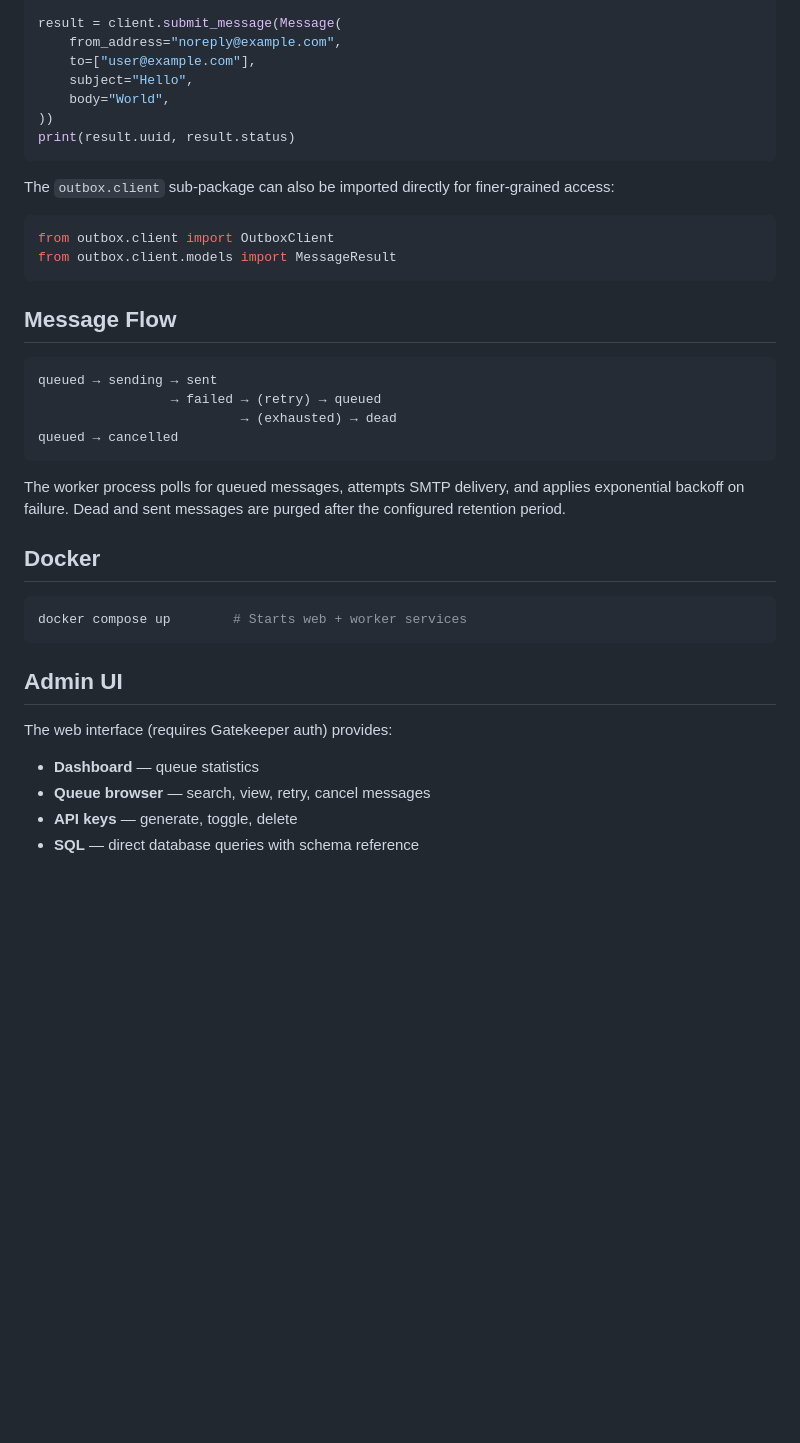
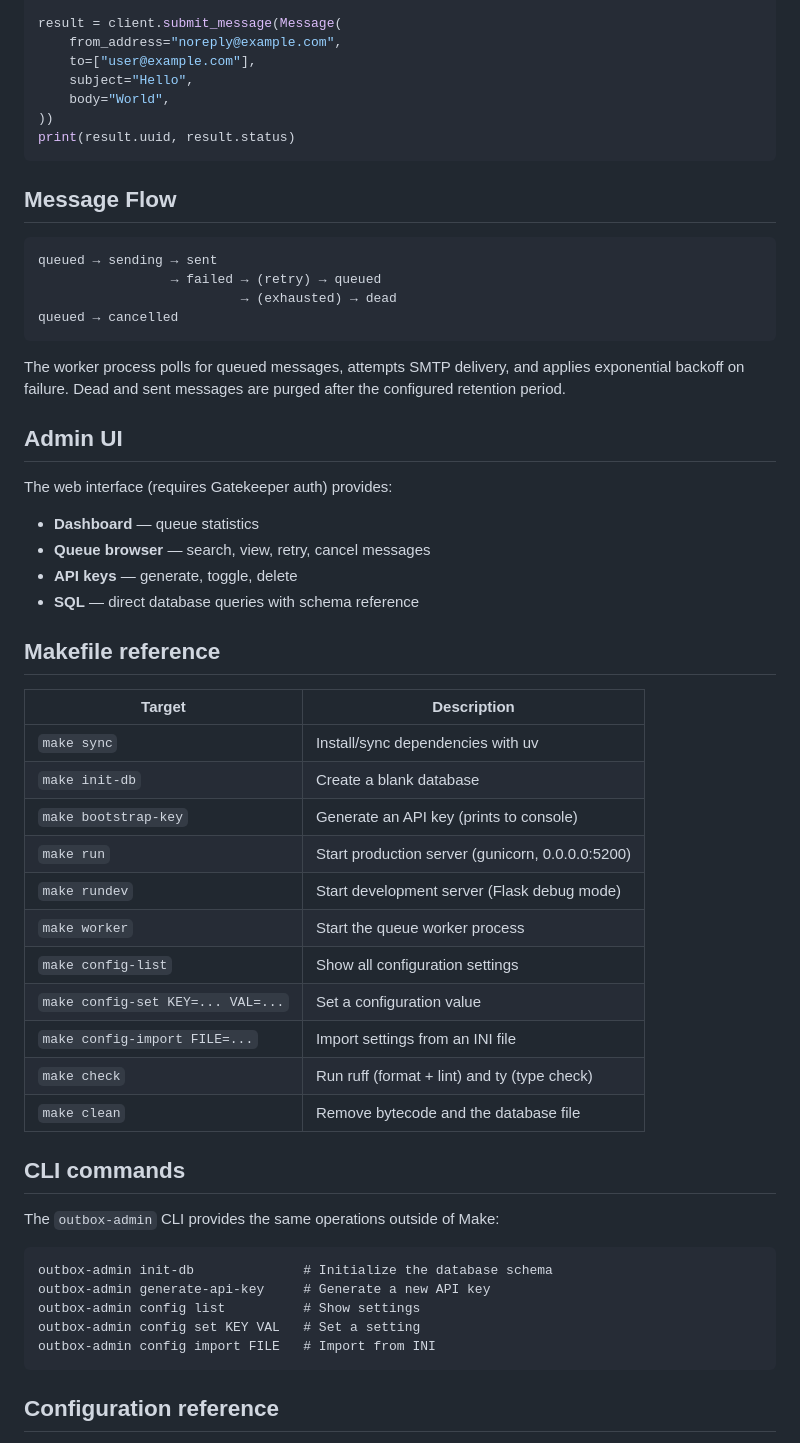
Before and after one commit to technobok/outbox, a Markdown page: README.md, the part around one of its changes. GitHub-like rendering; blank space fills up the shorter version.

````diff
--- a/README.md
+++ b/README.md
@@ -110,13 +95,6 @@ result = client.submit_message(Message(
 print(result.uuid, result.status)
 ```
 
-The `outbox.client` sub-package can also be imported directly for finer-grained access:
-
-```python
-from outbox.client import OutboxClient
-from outbox.client.models import MessageResult
-```
-
 ## Message Flow
 
 ```
@@ -128,12 +106,6 @@ queued → cancelled
 
 The worker process polls for queued messages, attempts SMTP delivery, and applies exponential backoff on failure. Dead and sent messages are purged after the configured retention period.
 
-## Docker
-
-```bash
-docker compose up        # Starts web + worker services
-```
-
 ## Admin UI
 
 The web interface (requires Gatekeeper auth) provides:
@@ -142,3 +114,34 @@ The web interface (requires Gatekeeper auth) provides:
 - **Queue browser** — search, view, retry, cancel messages
 - **API keys** — generate, toggle, delete
 - **SQL** — direct database queries with schema reference
+
+## Makefile reference
+
+| Target | Description |
+|---|---|
+| `make sync` | Install/sync dependencies with uv |
+| `make init-db` | Create a blank database |
+| `make bootstrap-key` | Generate an API key (prints to console) |
+| `make run` | Start production server (gunicorn, 0.0.0.0:5200) |
+| `make rundev` | Start development server (Flask debug mode) |
+| `make worker` | Start the queue worker process |
+| `make config-list` | Show all configuration settings |
+| `make config-set KEY=... VAL=...` | Set a configuration value |
+| `make config-import FILE=...` | Import settings from an INI file |
+| `make check` | Run ruff (format + lint) and ty (type check) |
+| `make clean` | Remove bytecode and the database file |
+
+## CLI commands
+
+The `outbox-admin` CLI provides the same operations outside of Make:
+
+```
+outbox-admin init-db              # Initialize the database schema
+outbox-admin generate-api-key     # Generate a new API key
+outbox-admin config list          # Show settings
+outbox-admin config set KEY VAL   # Set a setting
+outbox-admin config import FILE   # Import from INI
+```
+
+## Configuration reference
+
````
Also changed, not shown: other parts of README.md (+53 -36 lines).
